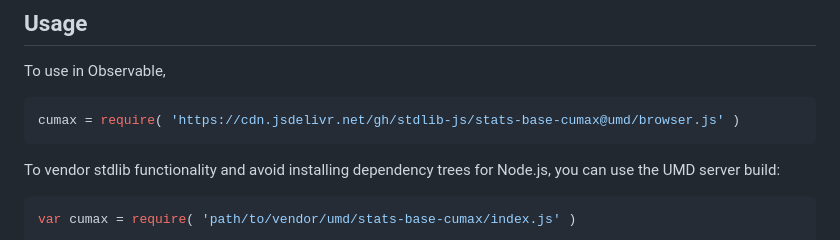
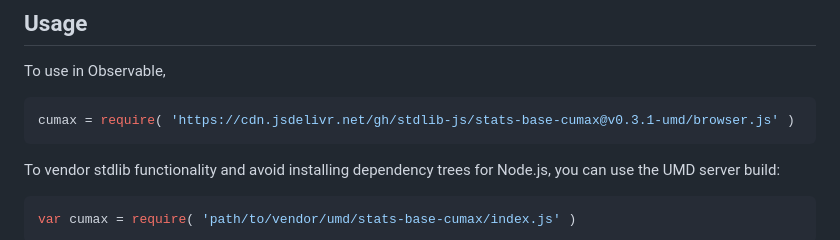
Before and after one commit to stdlib-js/stats-base-cumax, a Markdown page: README.md, the part around one of its changes. Rendered like a GitHub page.

Commit message:
Update README.md for UMD bundle v0.3.1

````diff
--- a/README.md
+++ b/README.md
@@ -50,7 +50,7 @@ limitations under the License.
 To use in Observable,
 
 ```javascript
-cumax = require( 'https://cdn.jsdelivr.net/gh/stdlib-js/stats-base-cumax@umd/browser.js' )
+cumax = require( 'https://cdn.jsdelivr.net/gh/stdlib-js/stats-base-cumax@v0.3.1-umd/browser.js' )
 ```
 
 To vendor stdlib functionality and avoid installing dependency trees for Node.js, you can use the UMD server build:
````
Also changed, not shown: other parts of README.md (+2 -2 lines).
